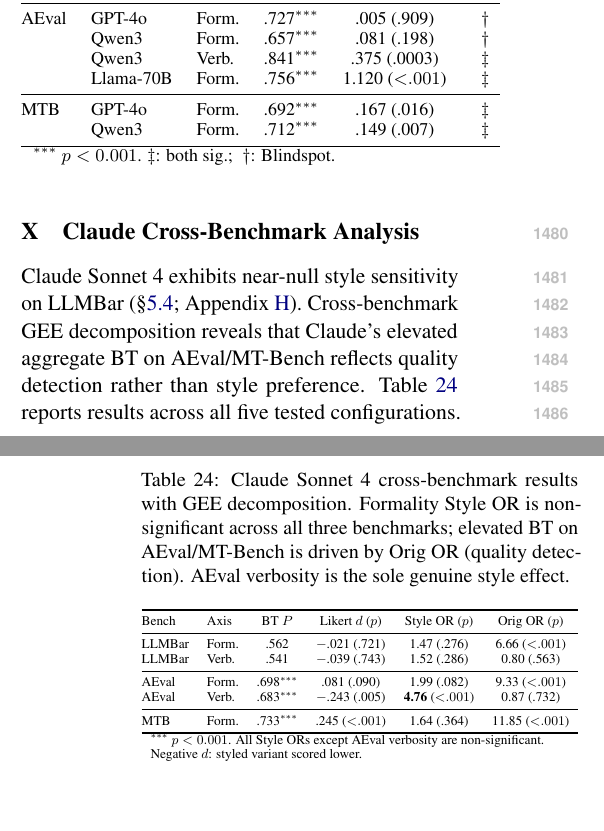
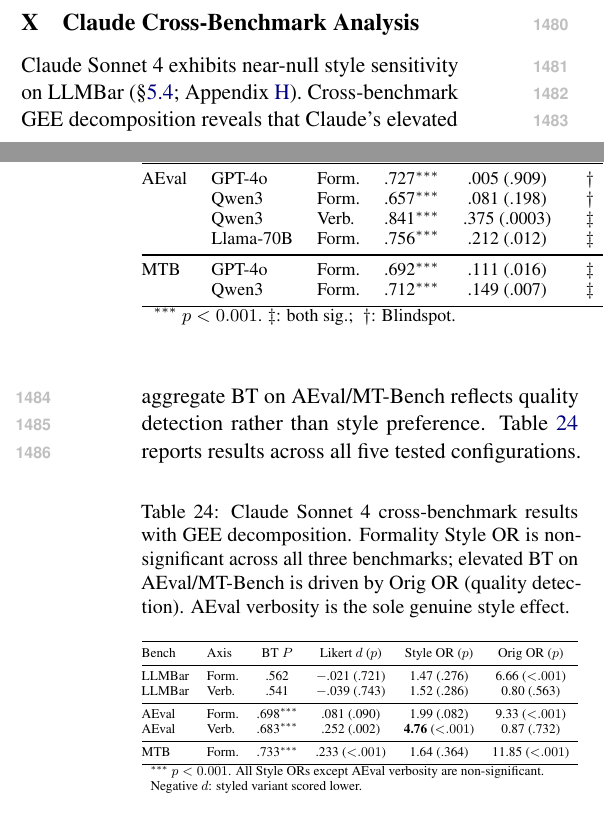
Before and after one commit to anonymous-nlp-2026-2/causal_style_decomp_judge, a LaTeX paper (paper/main.tex, which reads paper/sections/appendix.tex): two parts of the columns of pages 19 and 20 of 21, joined at a grey line, cut so that both start at the same text, the shorter picture padded with empty space. Compiled offline with pdfLaTeX.

Commit message:
Fix Table 23/24 Cohen's d values and optimize figures
- Table 23: Fix AEval×Llama-70B×Form d=1.120→0.212 (was Cohen's h fallback)
- Table 23: Fix MTB×GPT-4o×Form d=.167→.111 (was d_z, now pooled d)
- Table 24: Fix AEval×Claude×Verb d=−.243→.252 (sign flip, now pole-aligned)
- Table 24: Fix MTB×Claude×Form d=.245→.233 (now pole-aligned pooled d)
- Widen pipeline_diagram to full textwidth (figure* environment)
- Sync FigureOpt optimized figures (all 5 verified as improvements)

Co-Authored-By: Claude Opus 4.6 <noreply@anthropic.com>

```diff
--- a/paper/sections/appendix.tex
+++ b/paper/sections/appendix.tex
@@ -703,9 +703,9 @@
 AEval & GPT-4o & Form.\ & .727$^{***}$ & .005 (.909) & $\dagger$ \\
  & Qwen3 & Form.\ & .657$^{***}$ & .081 (.198) & $\dagger$ \\
  & Qwen3 & Verb.\ & .841$^{***}$ & .375 (.0003) & $\ddagger$ \\
- & Llama-70B & Form.\ & .756$^{***}$ & 1.120 (${<}.001$) & $\ddagger$ \\
+ & Llama-70B & Form.\ & .756$^{***}$ & .212 (.012) & $\ddagger$ \\
 \midrule
-MTB & GPT-4o & Form.\ & .692$^{***}$ & .167 (.016) & $\ddagger$ \\
+MTB & GPT-4o & Form.\ & .692$^{***}$ & .111 (.016) & $\ddagger$ \\
  & Qwen3 & Form.\ & .712$^{***}$ & .149 (.007) & $\ddagger$ \\
 \bottomrule
 \multicolumn{6}{l}{\footnotesize $^{***}$ $p < 0.001$. $\ddagger$: both sig.;\; $\dagger$: Blindspot.}
@@ -733,9 +733,9 @@
 LLMBar & Verb.\ & .541 & $-$.039 (.743) & 1.52 (.286) & 0.80 (.563) \\
 \midrule
 AEval & Form.\ & .698$^{***}$ & .081 (.090) & 1.99 (.082) & 9.33 (${<}.001$) \\
-AEval & Verb.\ & .683$^{***}$ & $-$.243 (.005) & \textbf{4.76} (${<}.001$) & 0.87 (.732) \\
+AEval & Verb.\ & .683$^{***}$ & .252 (.002) & \textbf{4.76} (${<}.001$) & 0.87 (.732) \\
 \midrule
-MTB & Form.\ & .733$^{***}$ & .245 (${<}.001$) & 1.64 (.364) & 11.85 (${<}.001$) \\
+MTB & Form.\ & .733$^{***}$ & .233 (${<}.001$) & 1.64 (.364) & 11.85 (${<}.001$) \\
 \bottomrule
 \multicolumn{6}{l}{\footnotesize $^{***}$ $p < 0.001$. All Style ORs except AEval verbosity are non-significant.}\\
 \multicolumn{6}{l}{\footnotesize Negative $d$: styled variant scored lower.}
```
Also changed, not shown: paper/sections/introduction.tex (+3 -3 lines), paper/figures/cross_benchmark_heatmap.pdf, paper/figures/cross_benchmark_heatmap.png (added), paper/figures/forest_plot.pdf, paper/figures/forest_plot.png (added), paper/figures/gee_decomposition.pdf, paper/figures/gee_decomposition.png (added), paper/figures/pipeline_diagram.pdf, paper/figures/pipeline_diagram.png (added), paper/figures/power_curve.pdf, paper/figures/power_curve.png (added), paper/main.pdf (added).
